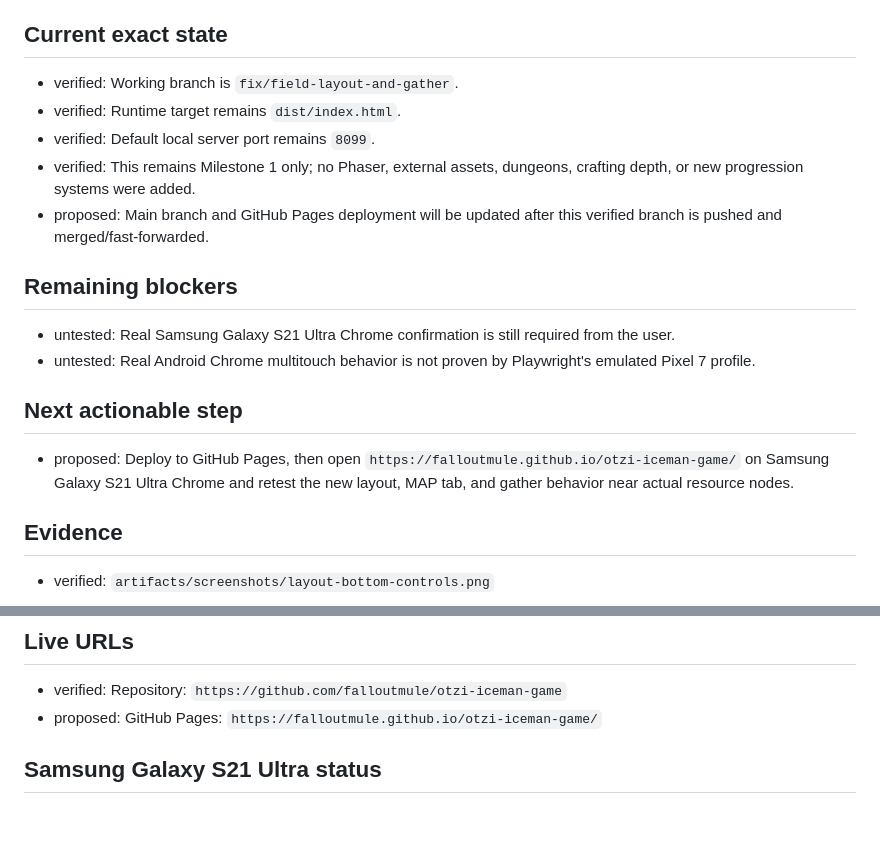
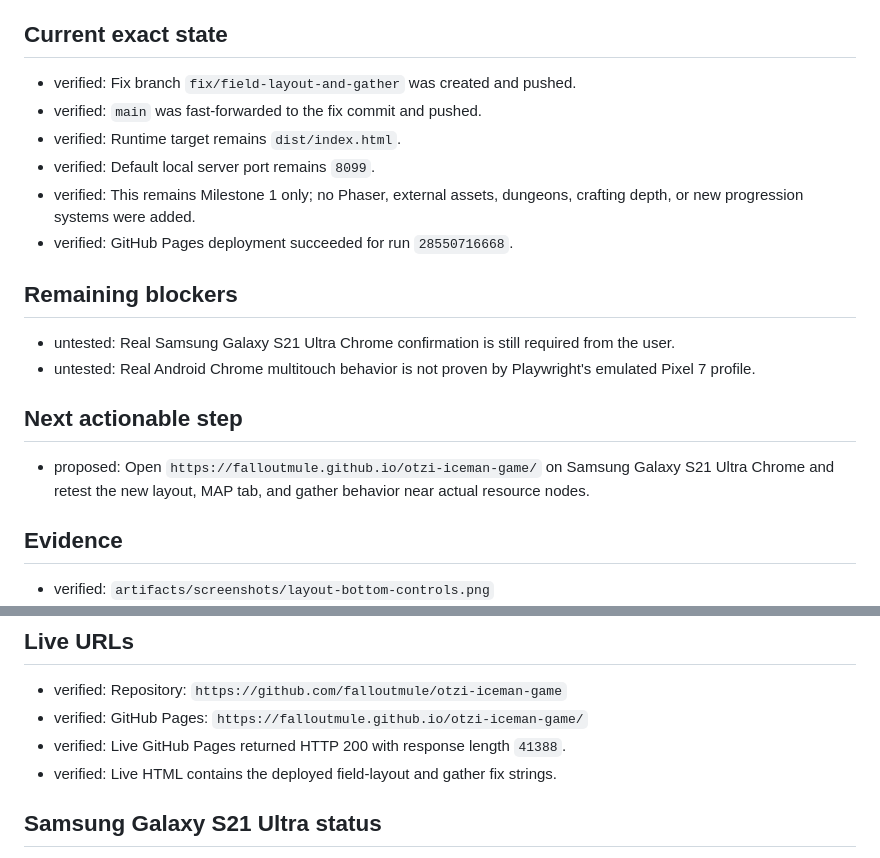
Before and after one commit to falloutmule/otzi-iceman-game, a Markdown page: field-layout-and-gather-fix-report.md, 2 parts joined by grey strips. GitHub-like rendering; blank space fills up the shorter version.

Commit message:
Update field layout deployment report

```diff
--- a/field-layout-and-gather-fix-report.md
+++ b/field-layout-and-gather-fix-report.md
@@ -49,11 +49,12 @@ Fix the Milestone 1 field layout and gather behavior on the existing Otzi GitHub
 
 ## Current exact state
 
-- verified: Working branch is `fix/field-layout-and-gather`.
+- verified: Fix branch `fix/field-layout-and-gather` was created and pushed.
+- verified: `main` was fast-forwarded to the fix commit and pushed.
 - verified: Runtime target remains `dist/index.html`.
 - verified: Default local server port remains `8099`.
 - verified: This remains Milestone 1 only; no Phaser, external assets, dungeons, crafting depth, or new progression systems were added.
-- proposed: Main branch and GitHub Pages deployment will be updated after this verified branch is pushed and merged/fast-forwarded.
+- verified: GitHub Pages deployment succeeded for run `28550716668`.
 
 ## Remaining blockers
 
@@ -62,7 +63,7 @@ Fix the Milestone 1 field layout and gather behavior on the existing Otzi GitHub
 
 ## Next actionable step
 
-- proposed: Deploy to GitHub Pages, then open `https://falloutmule.github.io/otzi-iceman-game/` on Samsung Galaxy S21 Ultra Chrome and retest the new layout, MAP tab, and gather behavior near actual resource nodes.
+- proposed: Open `https://falloutmule.github.io/otzi-iceman-game/` on Samsung Galaxy S21 Ultra Chrome and retest the new layout, MAP tab, and gather behavior near actual resource nodes.
 
 ## Evidence
 
@@ -79,7 +80,9 @@ Fix the Milestone 1 field layout and gather behavior on the existing Otzi GitHub
 ## Live URLs
 
 - verified: Repository: `https://github.com/falloutmule/otzi-iceman-game`
-- proposed: GitHub Pages: `https://falloutmule.github.io/otzi-iceman-game/`
+- verified: GitHub Pages: `https://falloutmule.github.io/otzi-iceman-game/`
+- verified: Live GitHub Pages returned HTTP 200 with response length `41388`.
+- verified: Live HTML contains the deployed field-layout and gather fix strings.
 
 ## Samsung Galaxy S21 Ultra status
 
```
